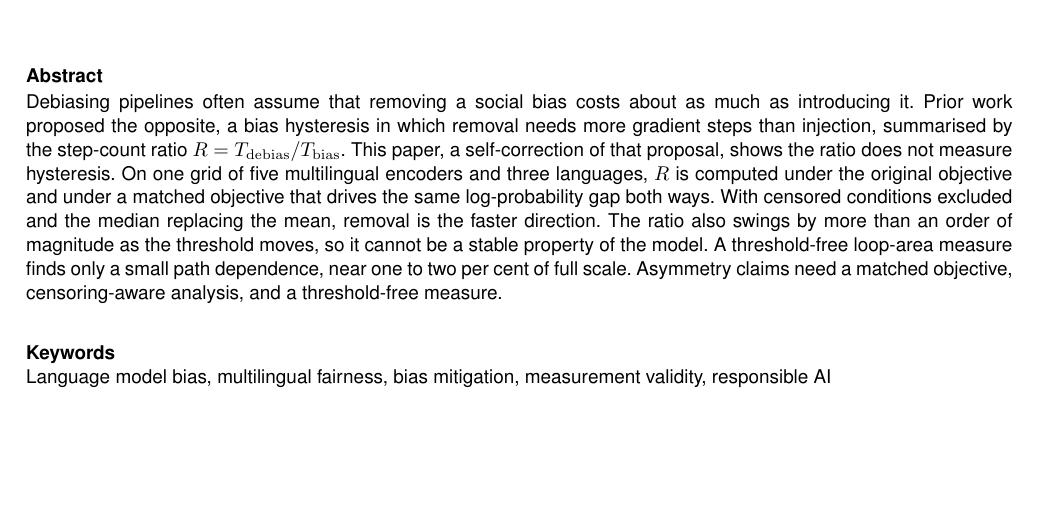
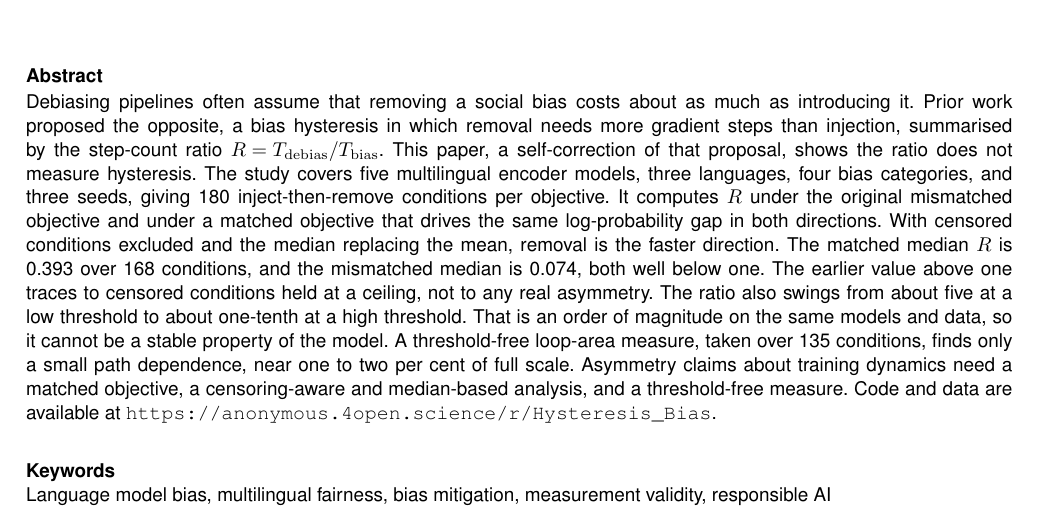
Before and after one commit to DevDaring/Hysteresis_Bias, a LaTeX document (Submission/EJAI_Hysteresis.tex): part of page 1 of 10, cut so that both start at the same text, the shorter picture padded with empty space. Compiled offline with pdfLaTeX.

Commit message:
Expand abstract to ~236 words: add scale, headline numbers, and repo link
Report the grid size (5 models x 3 languages x 4 categories x 3 seeds = 180
conditions/objective), the key results (matched median R=0.393 over 168
conditions; mismatched 0.074; threshold swing ~5 to ~0.1; loop area ~1-2%
over 135 conditions), and the anonymised code/data link. Set both the
abstract and data-availability repo links to /r/Hysteresis_Bias for
consistency.

Co-Authored-By: Claude Opus 4.8 (1M context) <noreply@anthropic.com>

```diff
--- a/Submission/EJAI_Hysteresis.tex
+++ b/Submission/EJAI_Hysteresis.tex
@@ -38,7 +38,7 @@
 \affiliation{}
 
 \begin{abstract}
-Debiasing pipelines often assume that removing a social bias costs about as much as introducing it. Prior work proposed the opposite, a bias hysteresis in which removal needs more gradient steps than injection, summarised by the step-count ratio $R = T_{\mathrm{debias}}/T_{\mathrm{bias}}$. This paper, a self-correction of that proposal, shows the ratio does not measure hysteresis. On one grid of five multilingual encoders and three languages, $R$ is computed under the original objective and under a matched objective that drives the same log-probability gap both ways. With censored conditions excluded and the median replacing the mean, removal is the faster direction. The ratio also swings by more than an order of magnitude as the threshold moves, so it cannot be a stable property of the model. A threshold-free loop-area measure finds only a small path dependence, near one to two per cent of full scale. Asymmetry claims need a matched objective, censoring-aware analysis, and a threshold-free measure.
+Debiasing pipelines often assume that removing a social bias costs about as much as introducing it. Prior work proposed the opposite, a bias hysteresis in which removal needs more gradient steps than injection, summarised by the step-count ratio $R = T_{\mathrm{debias}}/T_{\mathrm{bias}}$. This paper, a self-correction of that proposal, shows the ratio does not measure hysteresis. The study covers five multilingual encoder models, three languages, four bias categories, and three seeds, giving 180 inject-then-remove conditions per objective. It computes $R$ under the original mismatched objective and under a matched objective that drives the same log-probability gap in both directions. With censored conditions excluded and the median replacing the mean, removal is the faster direction. The matched median $R$ is 0.393 over 168 conditions, and the mismatched median is 0.074, both well below one. The earlier value above one traces to censored conditions held at a ceiling, not to any real asymmetry. The ratio also swings from about five at a low threshold to about one-tenth at a high threshold. That is an order of magnitude on the same models and data, so it cannot be a stable property of the model. A threshold-free loop-area measure, taken over 135 conditions, finds only a small path dependence, near one to two per cent of full scale. Asymmetry claims about training dynamics need a matched objective, a censoring-aware and median-based analysis, and a threshold-free measure. Code and data are available at \url{https://anonymous.4open.science/r/Hysteresis_Bias}.
 \end{abstract}
 
 \keywords{Language model bias, multilingual fairness, bias mitigation, measurement validity, responsible AI}
```
Also changed, not shown: Submission/EJAI_Hysteresis.tex (2 more changed lines).
